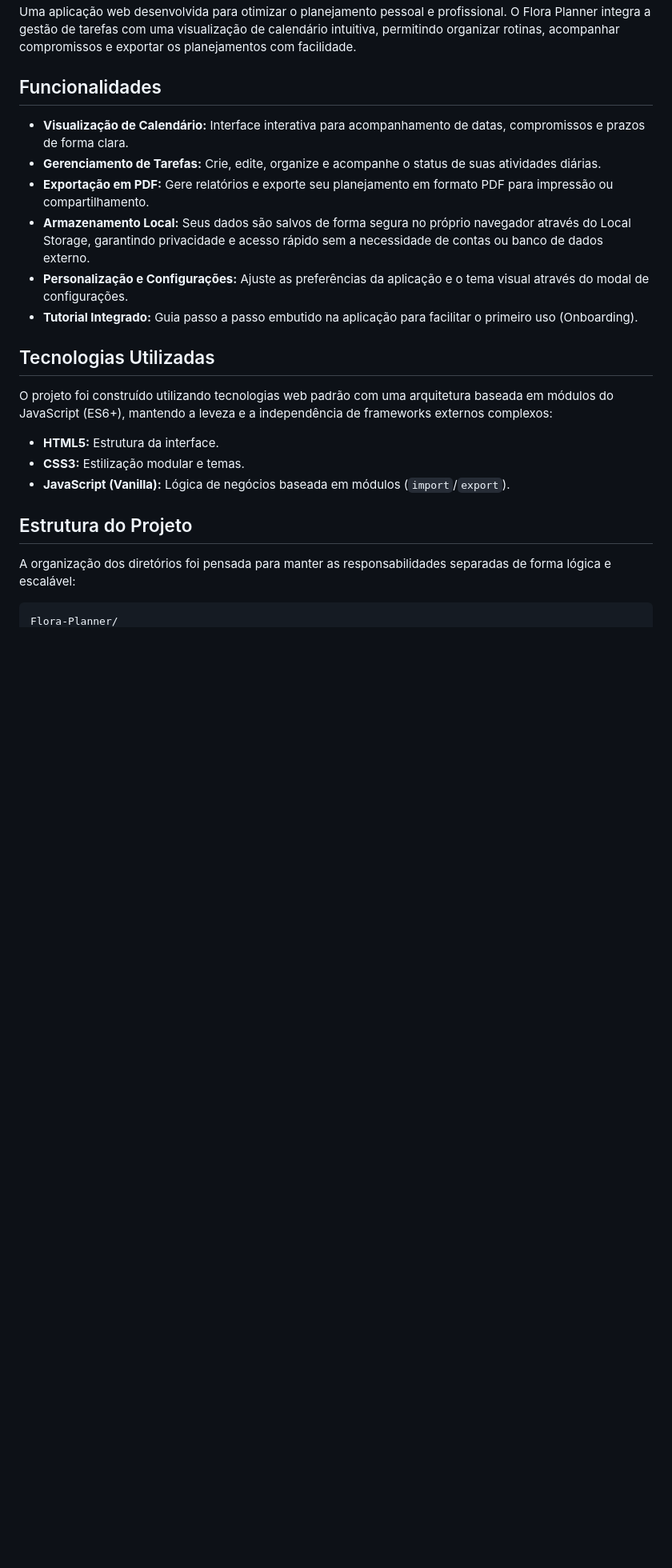
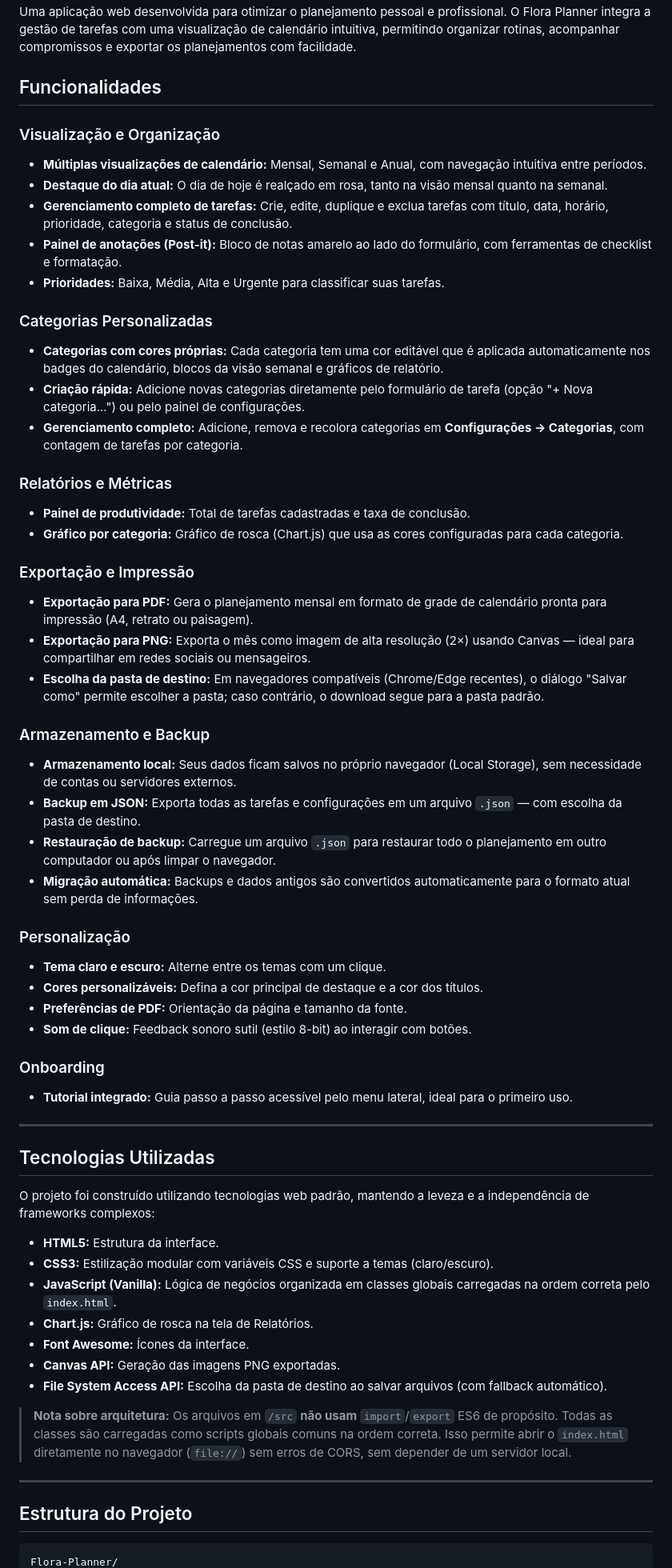
Before and after one commit to brunyiz/Flora-Planner, a Markdown page: README.md, the part around one of its changes. Shown at 80% size. GitHub-like rendering; blank space fills up the shorter version.

````diff
--- a/README.md
+++ b/README.md
@@ -4,24 +4,61 @@ Uma aplicação web desenvolvida para otimizar o planejamento pessoal e profissi
 
 ## Funcionalidades
 
-* **Visualização de Calendário:** Interface interativa para acompanhamento de datas, compromissos e prazos de forma clara.
-* **Gerenciamento de Tarefas:** Crie, edite, organize e acompanhe o status de suas atividades diárias.
-* **Exportação em PDF:** Gere relatórios e exporte seu planejamento em formato PDF para impressão ou compartilhamento.
-* **Armazenamento Local:** Seus dados são salvos de forma segura no próprio navegador através do Local Storage, garantindo privacidade e acesso rápido sem a necessidade de contas ou banco de dados externo.
-* **Personalização e Configurações:** Ajuste as preferências da aplicação e o tema visual através do modal de configurações.
-* **Tutorial Integrado:** Guia passo a passo embutido na aplicação para facilitar o primeiro uso (Onboarding).
+### Visualização e Organização
+* **Múltiplas visualizações de calendário:** Mensal, Semanal e Anual, com navegação intuitiva entre períodos.
+* **Destaque do dia atual:** O dia de hoje é realçado em rosa, tanto na visão mensal quanto na semanal.
+* **Gerenciamento completo de tarefas:** Crie, edite, duplique e exclua tarefas com título, data, horário, prioridade, categoria e status de conclusão.
+* **Painel de anotações (Post-it):** Bloco de notas amarelo ao lado do formulário, com ferramentas de checklist e formatação.
+* **Prioridades:** Baixa, Média, Alta e Urgente para classificar suas tarefas.
+
+### Categorias Personalizadas
+* **Categorias com cores próprias:** Cada categoria tem uma cor editável que é aplicada automaticamente nos badges do calendário, blocos da visão semanal e gráficos de relatório.
+* **Criação rápida:** Adicione novas categorias diretamente pelo formulário de tarefa (opção "+ Nova categoria...") ou pelo painel de configurações.
+* **Gerenciamento completo:** Adicione, remova e recolora categorias em **Configurações → Categorias**, com contagem de tarefas por categoria.
+
+### Relatórios e Métricas
+* **Painel de produtividade:** Total de tarefas cadastradas e taxa de conclusão.
+* **Gráfico por categoria:** Gráfico de rosca (Chart.js) que usa as cores configuradas para cada categoria.
+
+### Exportação e Impressão
+* **Exportação para PDF:** Gera o planejamento mensal em formato de grade de calendário pronta para impressão (A4, retrato ou paisagem).
+* **Exportação para PNG:** Exporta o mês como imagem de alta resolução (2×) usando Canvas — ideal para compartilhar em redes sociais ou mensageiros.
+* **Escolha da pasta de destino:** Em navegadores compatíveis (Chrome/Edge recentes), o diálogo "Salvar como" permite escolher a pasta; caso contrário, o download segue para a pasta padrão.
+
+### Armazenamento e Backup
+* **Armazenamento local:** Seus dados ficam salvos no próprio navegador (Local Storage), sem necessidade de contas ou servidores externos.
+* **Backup em JSON:** Exporta todas as tarefas e configurações em um arquivo `.json` — com escolha da pasta de destino.
+* **Restauração de backup:** Carregue um arquivo `.json` para restaurar todo o planejamento em outro computador ou após limpar o navegador.
+* **Migração automática:** Backups e dados antigos são convertidos automaticamente para o formato atual sem perda de informações.
+
+### Personalização
+* **Tema claro e escuro:** Alterne entre os temas com um clique.
+* **Cores personalizáveis:** Defina a cor principal de destaque e a cor dos títulos.
+* **Preferências de PDF:** Orientação da página e tamanho da fonte.
+* **Som de clique:** Feedback sonoro sutil (estilo 8-bit) ao interagir com botões.
+
+### Onboarding
+* **Tutorial integrado:** Guia passo a passo acessível pelo menu lateral, ideal para o primeiro uso.
+
+---
 
 ## Tecnologias Utilizadas
 
-O projeto foi construído utilizando tecnologias web padrão com uma arquitetura baseada em módulos do JavaScript (ES6+), mantendo a leveza e a independência de frameworks externos complexos:
+O projeto foi construído utilizando tecnologias web padrão, mantendo a leveza e a independência de frameworks complexos:
 
 * **HTML5:** Estrutura da interface.
-* **CSS3:** Estilização modular e temas.
-* **JavaScript (Vanilla):** Lógica de negócios baseada em módulos (`import`/`export`).
+* **CSS3:** Estilização modular com variáveis CSS e suporte a temas (claro/escuro).
+* **JavaScript (Vanilla):** Lógica de negócios organizada em classes globais carregadas na ordem correta pelo `index.html`.
+* **Chart.js:** Gráfico de rosca na tela de Relatórios.
+* **Font Awesome:** Ícones da interface.
+* **Canvas API:** Geração das imagens PNG exportadas.
+* **File System Access API:** Escolha da pasta de destino ao salvar arquivos (com fallback automático).
+
+> **Nota sobre arquitetura:** Os arquivos em `/src` **não usam** `import`/`export` ES6 de propósito. Todas as classes são carregadas como scripts globais comuns na ordem correta. Isso permite abrir o `index.html` diretamente no navegador (`file://`) sem erros de CORS, sem depender de um servidor local.
+
+---
 
 ## Estrutura do Projeto
 
-A organização dos diretórios foi pensada para manter as responsabilidades separadas de forma lógica e escalável:
-
 ```text
 Flora-Planner/
````
Also changed, not shown: other parts of README.md (+115 -28 lines).
